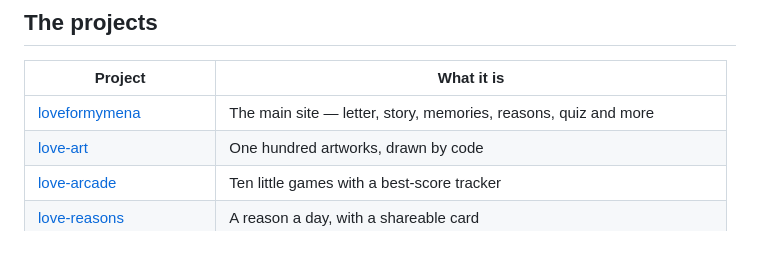
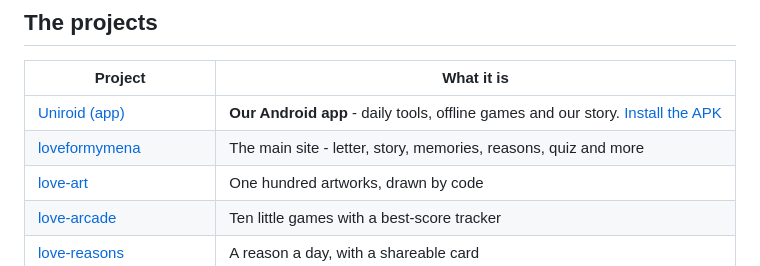
Before and after one commit to MenaAmmarPro/menaammarpro.github.io, a Markdown page: README.md, the part around the change. Drawn GitHub-style.

Commit message:
hub: add Uniroid app row to README project table

```diff
--- a/README.md
+++ b/README.md
@@ -13,7 +13,8 @@ and links out to each project.
 
 | Project | What it is |
 | --- | --- |
-| [loveformymena](https://menaammarpro.github.io/loveformymena/) | The main site — letter, story, memories, reasons, quiz and more |
+| [Uniroid (app)](https://github.com/MenaAmmarPro/uniroid) | **Our Android app** - daily tools, offline games and our story. [Install the APK](https://github.com/MenaAmmarPro/uniroid/releases/latest/download/app-release.apk) |
+| [loveformymena](https://menaammarpro.github.io/loveformymena/) | The main site - letter, story, memories, reasons, quiz and more |
 | [love-art](https://menaammarpro.github.io/love-art/) | One hundred artworks, drawn by code |
 | [love-arcade](https://menaammarpro.github.io/love-arcade/) | Ten little games with a best-score tracker |
 | [love-reasons](https://menaammarpro.github.io/love-reasons/) | A reason a day, with a shareable card |
```
